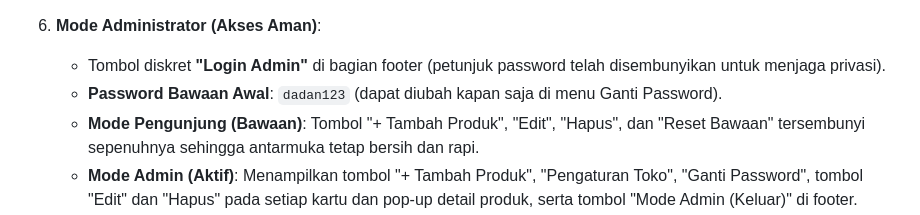
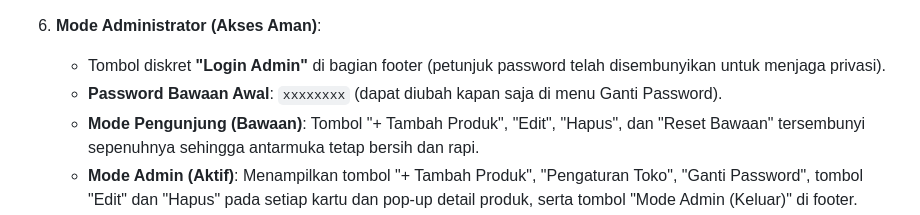
Before and after one commit to dadansutisna66-glitch/etalase-website, a Markdown page: README.md, the part around the change. GitHub-like rendering.

```diff
--- a/README.md
+++ b/README.md
@@ -37,7 +37,7 @@ Website katalog produk yang dirancang dengan estetika **Modern Dark Mode** yang
 
 5. **Mode Administrator (Akses Aman)**:
    - Tombol diskret **"Login Admin"** di bagian footer (petunjuk password telah disembunyikan untuk menjaga privasi).
-   - **Password Bawaan Awal**: `dadan123` (dapat diubah kapan saja di menu Ganti Password).
+   - **Password Bawaan Awal**: `xxxxxxxx` (dapat diubah kapan saja di menu Ganti Password).
    - **Mode Pengunjung (Bawaan)**: Tombol "+ Tambah Produk", "Edit", "Hapus", dan "Reset Bawaan" tersembunyi sepenuhnya sehingga antarmuka tetap bersih dan rapi.
    - **Mode Admin (Aktif)**: Menampilkan tombol "+ Tambah Produk", "Pengaturan Toko", "Ganti Password", tombol "Edit" dan "Hapus" pada setiap kartu dan pop-up detail produk, serta tombol "Mode Admin (Keluar)" di footer.
 
```
